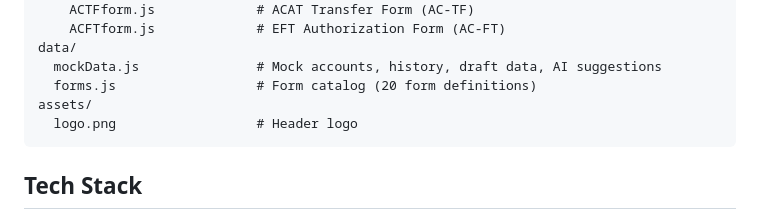
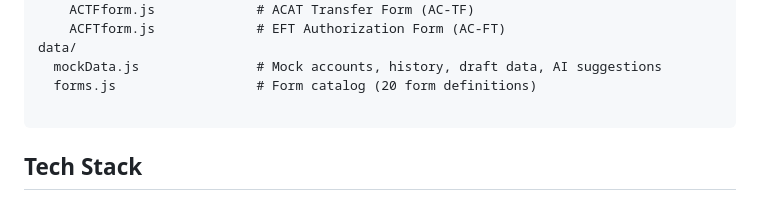
Before and after one commit to timbranthover/timbranthover.github.io, a Markdown page: README.md, the part around the change. Drawn GitHub-style.

Commit message:
Update README.md
removed assets

````diff
--- a/README.md
+++ b/README.md
@@ -197,8 +197,7 @@ components/
 data/
   mockData.js               # Mock accounts, history, draft data, AI suggestions
   forms.js                  # Form catalog (20 form definitions)
-assets/
-  logo.png                  # Header logo
+
 ```
 
 ## Tech Stack
````
